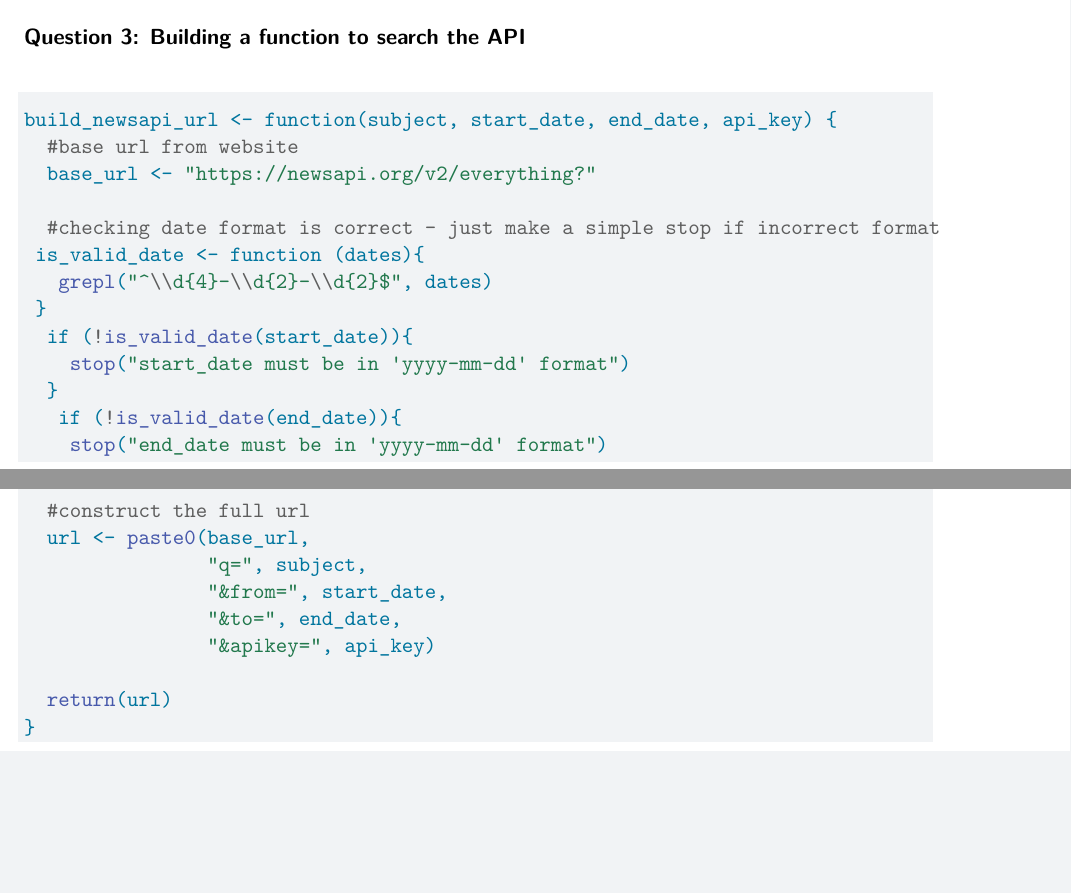
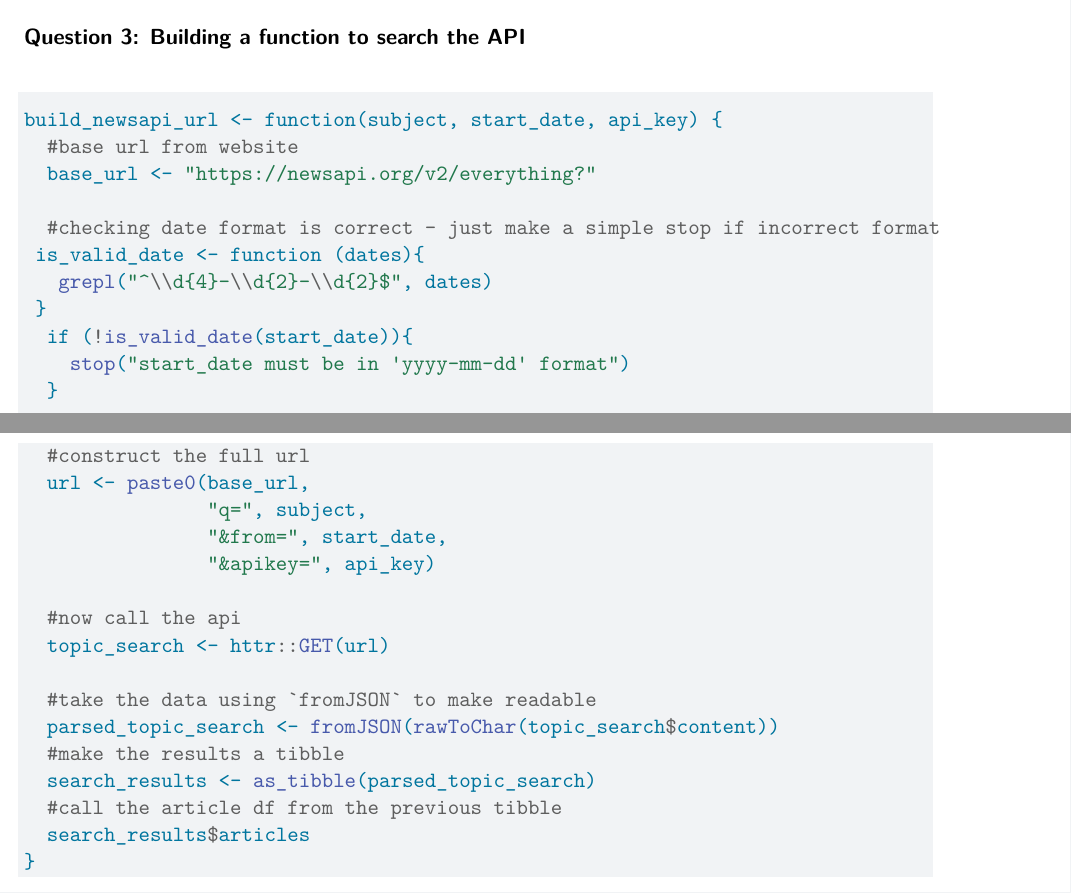
Before and after one commit to mmaccia0105/HW-4, a Quarto document (HW Output.qmd): two parts of pages 7 and 8 of 8, joined at a grey line, cut so that both start at the same text, the shorter picture padded with empty space. Rendered offline with R 4.5, knitr and Pandoc in place of Quarto, then LaTeX, with nearby package versions; code that draws random numbers runs with fixed seeds of ours; some code elsewhere in the file could not run offline.

Commit message:
further work on t3q3 task - need to clean up later

````diff
--- a/HW Output.qmd
+++ b/HW Output.qmd
@@ -300,7 +300,7 @@ sports_headlines$articles
 ### Question 3: Building a function to search the API
 
 ```{r}
-build_newsapi_url <- function(subject, start_date, end_date, api_key) {
+build_newsapi_url <- function(subject, start_date, api_key) {
   #base url from website
   base_url <- "https://newsapi.org/v2/everything?"
 
@@ -311,18 +311,23 @@ build_newsapi_url <- function(subject, start_date, end_date, api_key) {
   if (!is_valid_date(start_date)){
     stop("start_date must be in 'yyyy-mm-dd' format")
   }
-   if (!is_valid_date(end_date)){
-    stop("end_date must be in 'yyyy-mm-dd' format")
-  }
+
 
   #construct the full url
   url <- paste0(base_url,
                 "q=", subject,
                 "&from=", start_date,
-                "&to=", end_date,
                 "&apikey=", api_key)
 
-  return(url)
+  #now call the api
+  topic_search <- httr::GET(url)
+
+  #take the data using `fromJSON` to make readable
+  parsed_topic_search <- fromJSON(rawToChar(topic_search$content))
+  #make the results a tibble
+  search_results <- as_tibble(parsed_topic_search)
+  #call the article df from the previous tibble
+  search_results$articles
 }
 ```
 
@@ -331,3 +336,2 @@ build_newsapi_url("sports", "2025-06-12", "2025-06-15", "e09f041046584e7c8507259
 
-url
 ```
````
Also changed, not shown: HW-Output.pdf, HW Output.qmd (2 more changed lines).
